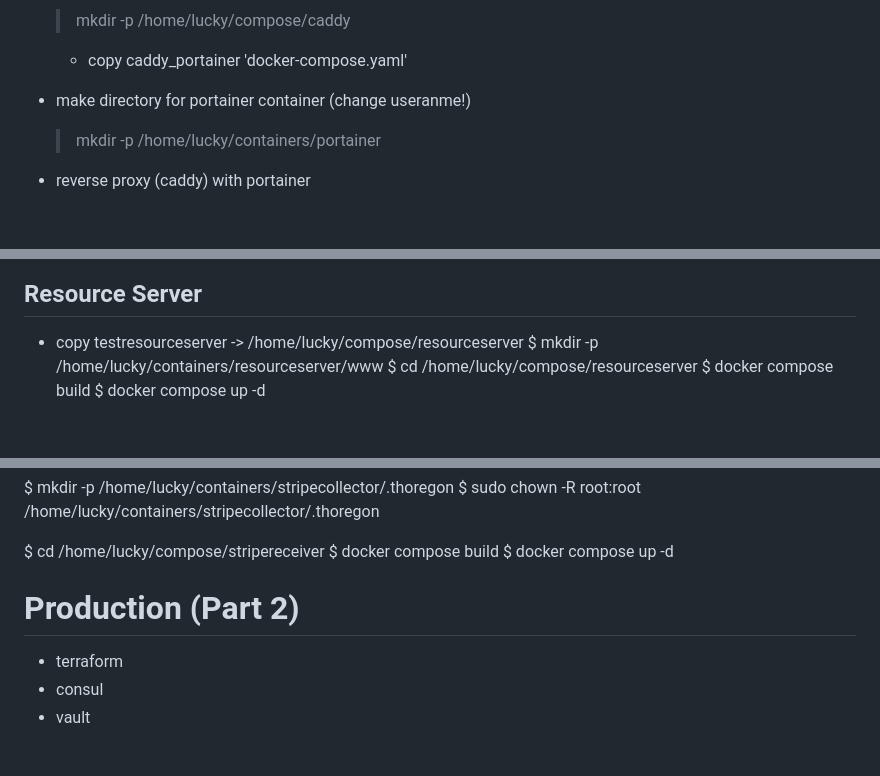
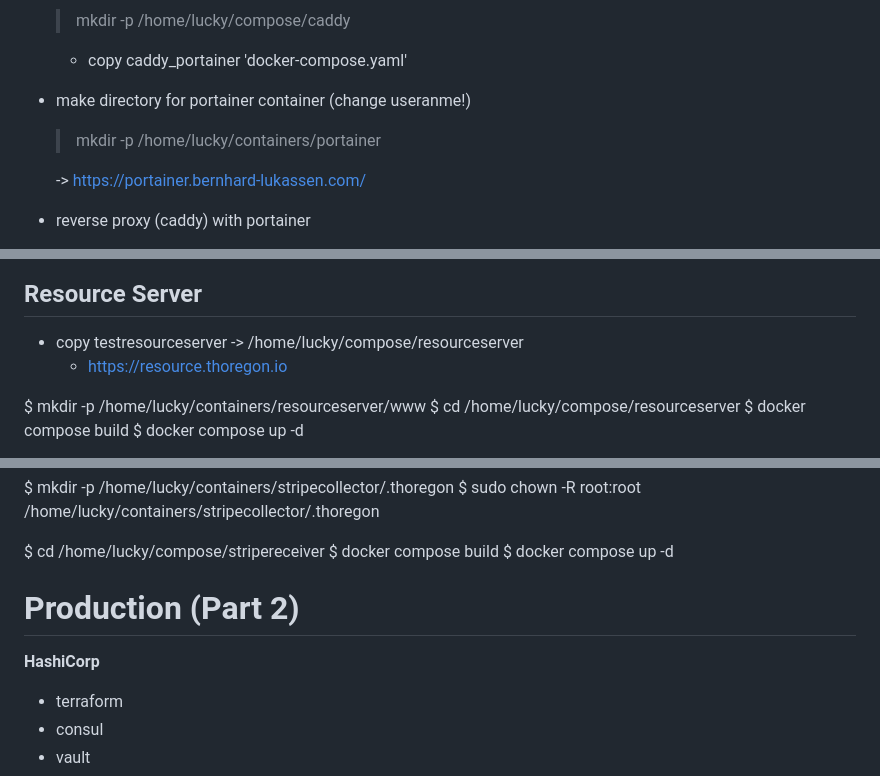
Before and after one commit to Thoregon/ThoregonWiki, a Markdown page: b-coop/infrastructure test setup.md, 3 parts joined by grey strips. Drawn GitHub-style; blank space fills up the shorter version.

```diff
--- a/b-coop/infrastructure test setup.md
+++ b/b-coop/infrastructure test setup.md
@@ -133,6 +133,8 @@ Containers
 - make directory for portainer container (change useranme!)
     > mkdir -p /home/lucky/containers/portainer
 
+  -> https://portainer.bernhard-lukassen.com/
+
 - reverse proxy (caddy) with portainer
     - setup with network and portainer
         - https://gist.github.com/BlueHippoGithub/1a6b6569cea8520ea5b6119e8877c70a (edit)
@@ -149,6 +151,8 @@ Resource Server
 ---------------
 
 - copy testresourceserver -> /home/lucky/compose/resourceserver
+  - https://resource.thoregon.io
+
 $ mkdir -p /home/lucky/containers/resourceserver/www
 $ cd /home/lucky/compose/resourceserver
 $ docker compose build
@@ -194,6 +198,7 @@ $ docker compose up -d
 Production (Part 2)
 ===================
 
+**HashiCorp**
 - terraform
 - consul
 - vault
```
Also changed, not shown: links/devlinks.md (+16 -1 lines), links/surveillance.md (+1 -0 lines).
